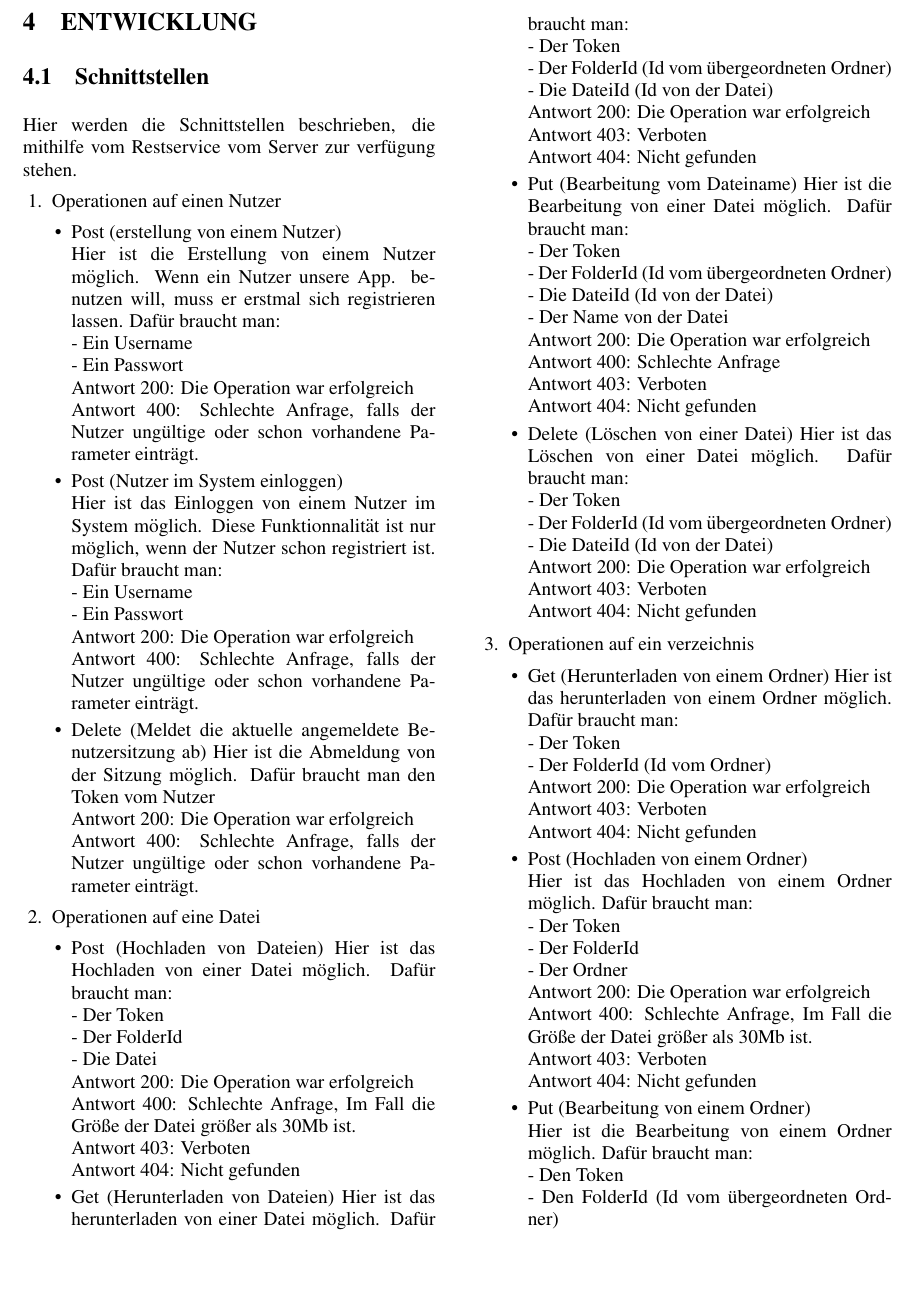
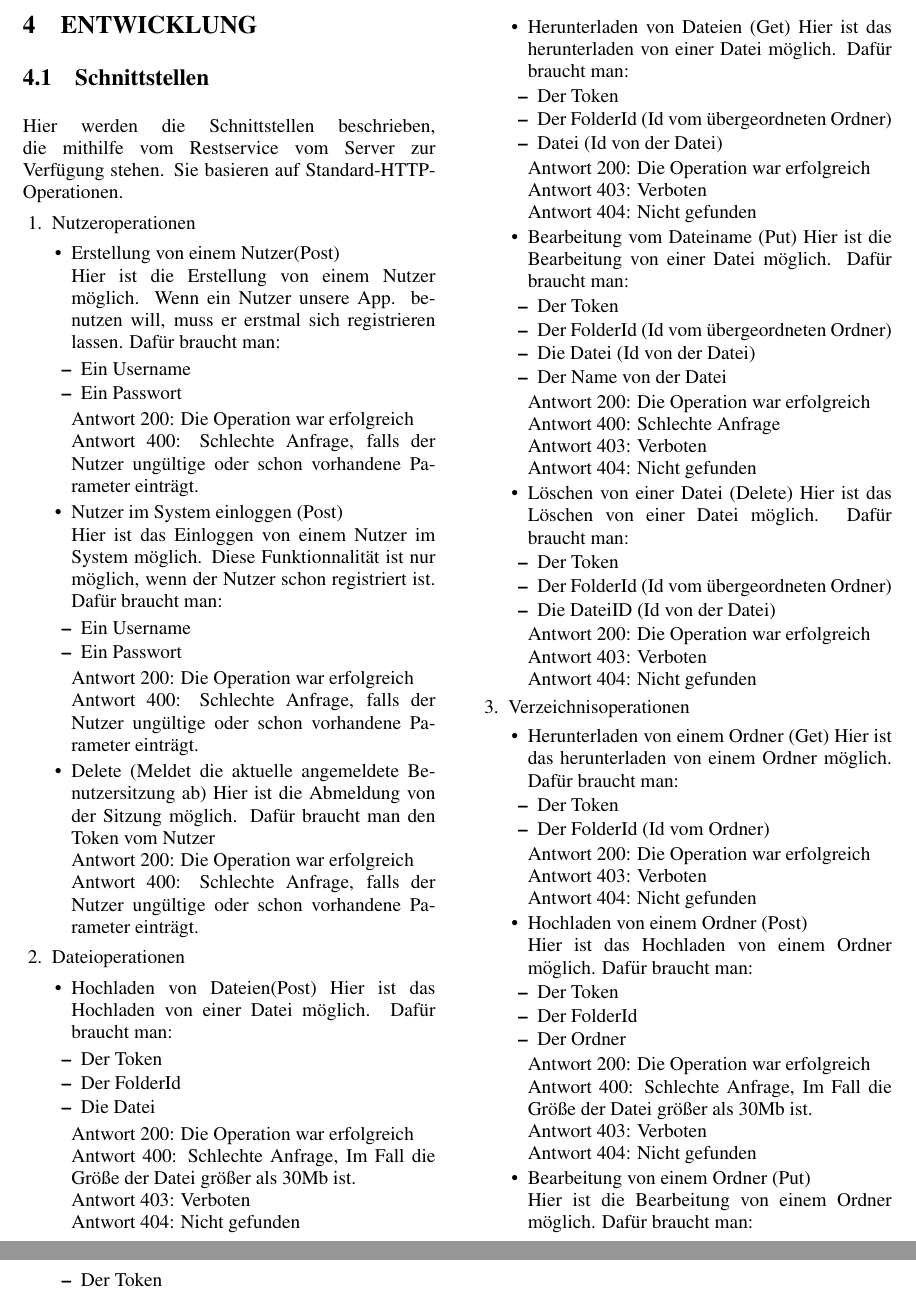
Before and after one commit to MDSD-WS-20172018-Client/Doku, a LaTeX document (Paper Client MDSD.tex, which reads Abschnitte/Entwicklung.tex): part of page 5 of 8 before the commit and two parts of pages 5 and 6 of 8 after it, the two joined at a grey line, cut so that both start at the same text, the shorter picture padded with empty space. Compiled offline with pdfLaTeX.

Commit message:
Korrektur der Schnittstellen

```diff
--- a/Abschnitte/Entwicklung.tex
+++ b/Abschnitte/Entwicklung.tex
@@ -1,20 +1,24 @@
 \section{\uppercase{Entwicklung}}
 \subsection{Schnittstellen}
-Hier werden die Schnittstellen beschrieben, die mithilfe vom Restservice vom Server zur verf\"ugung stehen.
+Hier werden die Schnittstellen beschrieben, die mithilfe vom Restservice vom Server zur Verf\"ugung stehen. Sie basieren auf Standard-HTTP-Operationen.
 \begin{enumerate}
-\item Operationen auf einen Nutzer
+\item Nutzeroperationen
 \begin{itemize}
-	\item Post (erstellung von einem Nutzer) \\
-Hier ist die Erstellung von einem Nutzer m\"oglich. Wenn ein Nutzer unsere App. benutzen will, muss er erstmal sich registrieren lassen. Daf\"ur braucht man: \\
-	- Ein Username \\
-	- Ein Passwort \\
+\item Erstellung von einem Nutzer(Post) \\
+Hier ist die Erstellung von einem Nutzer m\"oglich. Wenn ein Nutzer unsere App. benutzen will, muss er erstmal sich registrieren lassen. Daf\"ur braucht man:
+\begin{itemize}
+\item Ein Username
+\item Ein Passwort
+\end{itemize}
 Antwort 200: Die Operation war erfolgreich\\
 Antwort 400: Schlechte Anfrage, falls der Nutzer ung\"ultige oder schon vorhandene Parameter eintr\"agt.
 
-	\item Post (Nutzer im System einloggen) \\
-Hier ist das Einloggen von einem Nutzer im System m\"oglich. Diese Funktionnalit\"at ist nur m\"oglich, wenn der Nutzer schon registriert ist. Daf\"ur braucht man: \\
-	- Ein Username \\
-	- Ein Passwort \\
+\item Nutzer im System einloggen (Post) \\
+Hier ist das Einloggen von einem Nutzer im System m\"oglich. Diese Funktionnalit\"at ist nur m\"oglich, wenn der Nutzer schon registriert ist. Daf\"ur braucht man:
+\begin{itemize}
+\item Ein Username
+\item Ein Passwort
+\end{itemize}
 Antwort 200: Die Operation war erfolgreich \\
 Antwort 400: Schlechte Anfrage, falls der Nutzer ung\"ultige oder schon vorhandene Parameter eintr\"agt.
 \item Delete (Meldet die aktuelle angemeldete Benutzersitzung ab)
@@ -23,70 +27,84 @@ Antwort 200: Die Operation war erfolgreich \\
 Antwort 400: Schlechte Anfrage, falls der Nutzer ung\"ultige oder schon vorhandene Parameter eintr\"agt.
 \end{itemize}
 
-\item Operationen auf eine Datei
+\item Dateioperationen
 \begin{itemize}
-	\item Post (Hochladen von Dateien)
-Hier ist das Hochladen von einer Datei m\"oglich. Daf\"ur braucht man: \\
-	- Der Token \\
-	- Der FolderId \\
-	- Die Datei \\
+\item Hochladen von Dateien(Post)
+Hier ist das Hochladen von einer Datei m\"oglich. Daf\"ur braucht man:
+\begin{itemize}
+\item Der Token
+\item Der FolderId
+\item Die Datei
+\end{itemize}
 Antwort 200: Die Operation war erfolgreich \\
 Antwort 400: Schlechte Anfrage, Im Fall die Gr\"o{\ss}e der Datei gr\"o{\ss}er als 30Mb ist. \\
 Antwort 403: Verboten \\
 Antwort 404: Nicht gefunden
-	\item Get (Herunterladen von Dateien)
-Hier ist das herunterladen von einer Datei m\"oglich. Daf\"ur braucht man: \\
-	- Der Token \\
-	- Der FolderId (Id vom \"ubergeordneten Ordner) \\
-	- Die DateiId (Id von der Datei) \\
+\item Herunterladen von Dateien (Get)
+Hier ist das herunterladen von einer Datei m\"oglich. Daf\"ur braucht man:
+\begin{itemize}
+\item Der Token
+\item Der FolderId (Id vom \"ubergeordneten Ordner)
+\item Datei (Id von der Datei)
+\end{itemize}
 Antwort 200: Die Operation war erfolgreich \\
 Antwort 403: Verboten \\
 Antwort 404: Nicht gefunden
-	\item Put (Bearbeitung vom Dateiname)
-Hier ist die Bearbeitung von einer Datei m\"oglich. Daf\"ur braucht man: \\
-	- Der Token \\
-	- Der FolderId (Id vom \"ubergeordneten Ordner) \\
-	- Die DateiId (Id von der Datei) \\
-	- Der Name von der Datei \\
+\item Bearbeitung vom Dateiname (Put)
+Hier ist die Bearbeitung von einer Datei m\"oglich. Daf\"ur braucht man:
+\begin{itemize}
+\item Der Token
+\item Der FolderId (Id vom \"ubergeordneten Ordner)
+\item Die Datei (Id von der Datei)
+\item Der Name von der Datei
+\end{itemize}
+
 Antwort 200: Die Operation war erfolgreich \\
 Antwort 400: Schlechte Anfrage \\
 Antwort 403: Verboten \\
 Antwort 404: Nicht gefunden
-	\item Delete (Löschen von einer Datei)
-Hier ist das L\"oschen von einer Datei m\"oglich. Daf\"ur braucht man: \\
-	- Der Token \\
-	- Der FolderId (Id vom \"ubergeordneten Ordner) \\
-	- Die DateiId (Id von der Datei) \\
+\item Löschen von einer Datei (Delete)
+Hier ist das L\"oschen von einer Datei m\"oglich. Daf\"ur braucht man:
+\begin{itemize}
+\item Der Token
+\item Der FolderId (Id vom \"ubergeordneten Ordner)
+\item Die DateiID (Id von der Datei)
+\end{itemize}
 Antwort 200: Die Operation war erfolgreich \\
 Antwort 403: Verboten \\
 Antwort 404: Nicht gefunden
 \end{itemize}
 
-\item Operationen auf ein verzeichnis
+\item Verzeichnisoperationen
 \begin{itemize}
-	\item Get (Herunterladen von einem Ordner)
-Hier ist das herunterladen von einem Ordner m\"oglich. Daf\"ur braucht man: \\
-	- Der Token \\
-	- Der FolderId (Id vom  Ordner) \\
+\item Herunterladen von einem Ordner (Get)
+Hier ist das herunterladen von einem Ordner m\"oglich. Daf\"ur braucht man:
+\begin{itemize}
+\item Der Token
+\item Der FolderId (Id vom Ordner)
+\end{itemize}
 Antwort 200: Die Operation war erfolgreich \\
 Antwort 403: Verboten \\
 Antwort 404: Nicht gefunden
-	\item Post (Hochladen von einem Ordner) \\
-Hier ist das Hochladen von einem Ordner m\"oglich. Daf\"ur braucht man: \\
-	- Der Token \\
-	- Der FolderId \\
-	- Der Ordner\\
+\item Hochladen von einem Ordner (Post) \\
+Hier ist das Hochladen von einem Ordner m\"oglich. Daf\"ur braucht man:
+\begin{itemize}
+\item Der Token
+\item Der FolderId
+\item Der Ordner
+\end{itemize}
 Antwort 200: Die Operation war erfolgreich \\
 Antwort 400: Schlechte Anfrage, Im Fall die Gr\"o{\ss}e der Datei gr\"o{\ss}er als 30Mb ist. \\
 Antwort 403: Verboten \\
 Antwort 404: Nicht gefunden
-	\item Put (Bearbeitung von einem Ordner) \\
-Hier ist die Bearbeitung von einem Ordner m\"oglich. Daf\"ur braucht man: \\
-	- Den Token \\
-	- Den FolderId (Id vom \"ubergeordneten Ordner) \\
-	- Den Folder (z.B ein neur Name) \\
+\item Bearbeitung von einem Ordner (Put) \\
+Hier ist die Bearbeitung von einem Ordner m\"oglich. Daf\"ur braucht man:
+\begin{itemize}
+\item Der Token
+\item Der FolderId (Id vom \"ubergeordneten Ordner)
+\item Den Folder (z.B ein neur Name)
+\end{itemize}
 Antwort 200: Die Operation war erfolgreich \\
 Antwort 400: Schlechte Anfrage \\
 Antwort 403: Verboten \\
 Antwort 404: Nicht gefunden
-	\item Delete
```
Also changed, not shown: Paper Client MDSD.pdf, Abschnitte/Entwicklung.tex (9 more changed lines). Lines whose indentation alone changed are shown as unchanged.
